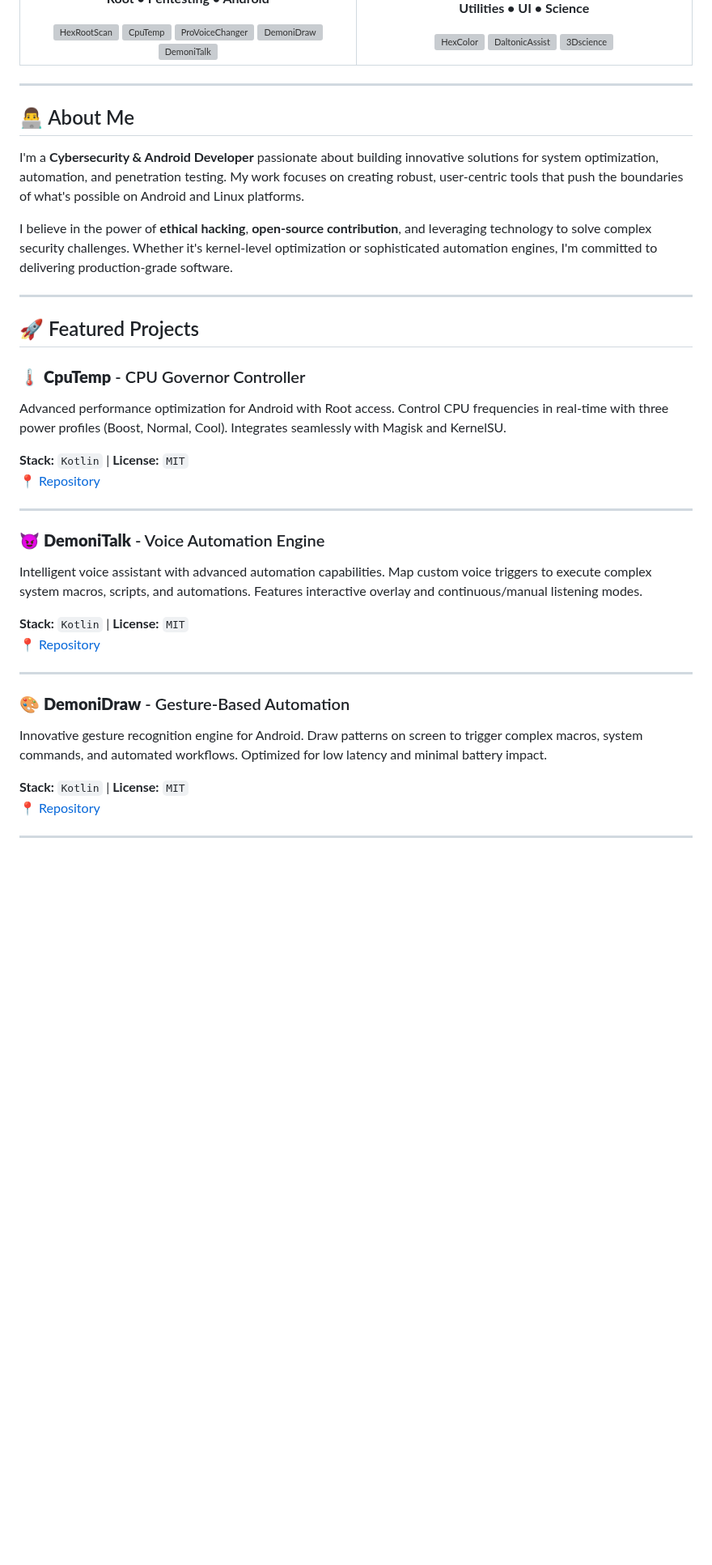
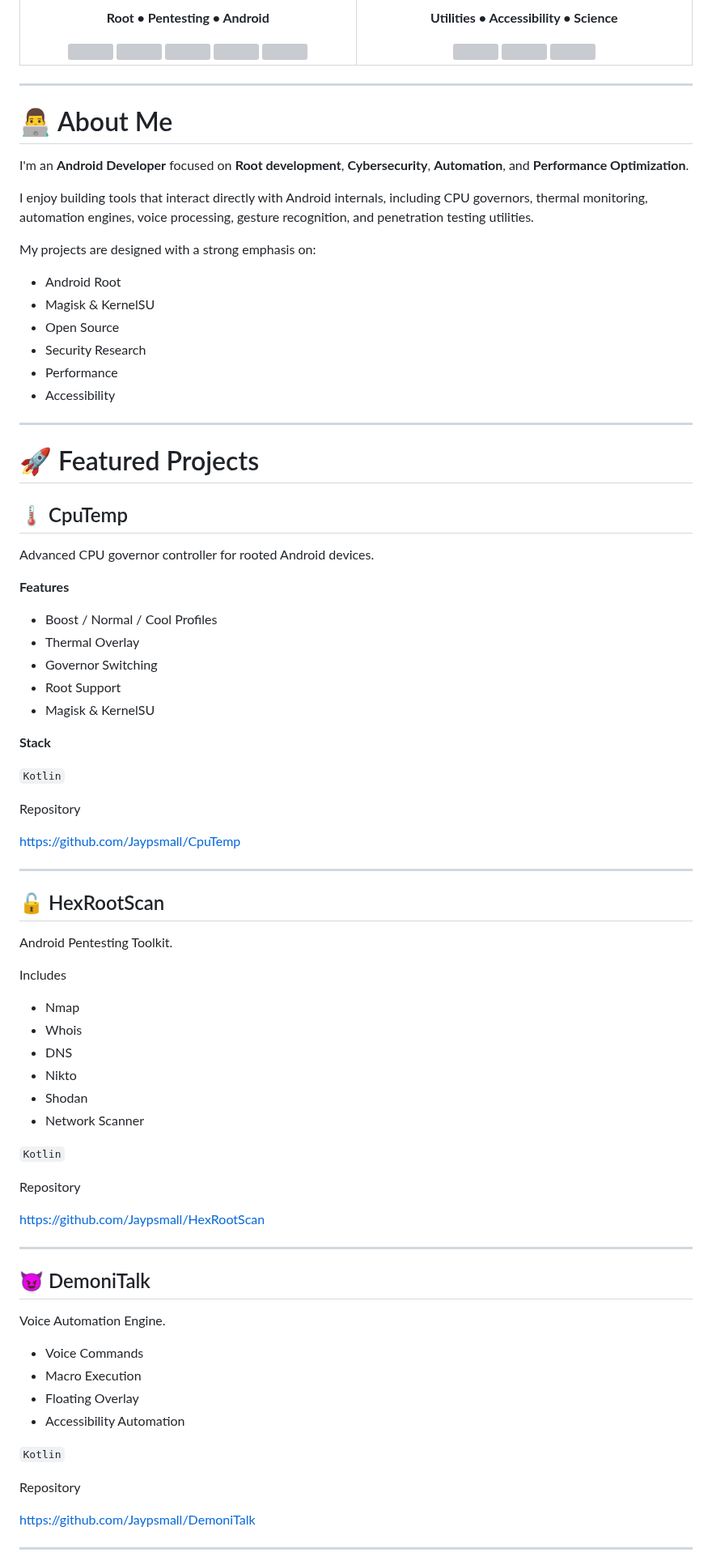
Before and after one commit to Jaypsmall/Jaypsmall, a Markdown page: README.md, the part around one of its changes. Shown at 81% size. GitHub-like rendering; blank space fills up the shorter version; grey boxes are pictures that could not be loaded.

Commit message:
Actualizar README.md

```diff
--- a/README.md
+++ b/README.md
@@ -45,21 +64,22 @@
 </td>
 
-<td width="50%" valign="top">
+<td valign="top" width="50%">
 <div align="center">
 
 ## 📱 General Apps
-**Utilities • UI • Science**
+
+**Utilities • Accessibility • Science**
 
 <a href="https://github.com/Jaypsmall/HexColor">
-<img src="https://github.com/user-attachments/assets/617f816a-8061-42ca-86f4-3738c2a93542" width="110" alt="HexColor">
+<img src="https://github.com/user-attachments/assets/617f816a-8061-42ca-86f4-3738c2a93542" width="110">
 </a>
 
 <a href="https://github.com/Jaypsmall/DaltonicAssist">
-<img src="https://github.com/user-attachments/assets/b6579032-5a23-409a-aed7-2a759328652c" width="110" alt="DaltonicAssist">
+<img src="https://github.com/user-attachments/assets/b6579032-5a23-409a-aed7-2a759328652c" width="110">
 </a>
 
 <a href="https://github.com/Jaypsmall/3Dscience">
-<img src="https://github.com/user-attachments/assets/fca20e14-31b4-4bbc-8aaf-afe91c75ded8" width="110" alt="3Dscience">
+<img src="https://github.com/user-attachments/assets/fca20e14-31b4-4bbc-8aaf-afe91c75ded8" width="110">
 </a>
 
 </div>
@@ -70,37 +90,82 @@
 
 ---
 
-## 👨‍💻 About Me
+# 👨‍💻 About Me
 
-I'm a **Cybersecurity & Android Developer** passionate about building innovative solutions for system optimization, automation, and penetration testing. My work focuses on creating robust, user-centric tools that push the boundaries of what's possible on Android and Linux platforms.
+I'm an **Android Developer** focused on **Root development**, **Cybersecurity**, **Automation**, and **Performance Optimization**.
 
-I believe in the power of **ethical hacking**, **open-source contribution**, and leveraging technology to solve complex security challenges. Whether it's kernel-level optimization or sophisticated automation engines, I'm committed to delivering production-grade software.
+I enjoy building tools that interact directly with Android internals, including CPU governors, thermal monitoring, automation engines, voice processing, gesture recognition, and penetration testing utilities.
+
+My projects are designed with a strong emphasis on:
+
+- Android Root
+- Magisk & KernelSU
+- Open Source
+- Security Research
+- Performance
+- Accessibility
 
 ---
 
-## 🚀 Featured Projects
+# 🚀 Featured Projects
 
-### 🌡️ **CpuTemp** - CPU Governor Controller
-Advanced performance optimization for Android with Root access. Control CPU frequencies in real-time with three power profiles (Boost, Normal, Cool). Integrates seamlessly with Magisk and KernelSU.
+## 🌡 CpuTemp
 
-**Stack:** `Kotlin` | **License:** `MIT`
-📍 [Repository](https://github.com/Jaypsmall/CpuTemp)
+Advanced CPU governor controller for rooted Android devices.
+
+**Features**
+
+- Boost / Normal / Cool Profiles
+- Thermal Overlay
+- Governor Switching
+- Root Support
+- Magisk & KernelSU
+
+**Stack**
+
+`Kotlin`
+
+Repository
+
+https://github.com/Jaypsmall/CpuTemp
 
 ---
 
-### 😈 **DemoniTalk** - Voice Automation Engine
-Intelligent voice assistant with advanced automation capabilities. Map custom voice triggers to execute complex system macros, scripts, and automations. Features interactive overlay and continuous/manual listening modes.
+## 🔓 HexRootScan
 
-**Stack:** `Kotlin` | **License:** `MIT`
-📍 [Repository](https://github.com/Jaypsmall/DemoniTalk)
+Android Pentesting Toolkit.
+
+Includes
+
+- Nmap
+- Whois
+- DNS
+- Nikto
+- Shodan
+- Network Scanner
+
+`Kotlin`
+
+Repository
+
+https://github.com/Jaypsmall/HexRootScan
 
 ---
 
-### 🎨 **DemoniDraw** - Gesture-Based Automation
-Innovative gesture recognition engine for Android. Draw patterns on screen to trigger complex macros, system commands, and automated workflows. Optimized for low latency and minimal battery impact.
+## 😈 DemoniTalk
 
-**Stack:** `Kotlin` | **License:** `MIT`
-📍 [Repository](https://github.com/Jaypsmall/DemoniDraw)
+Voice Automation Engine.
+
+- Voice Commands
+- Macro Execution
+- Floating Overlay
+- Accessibility Automation
+
+`Kotlin`
+
+Repository
+
+https://github.com/Jaypsmall/DemoniTalk
 
 ---
 
```
Also changed, not shown: other parts of README.md (+100 -49 lines).
